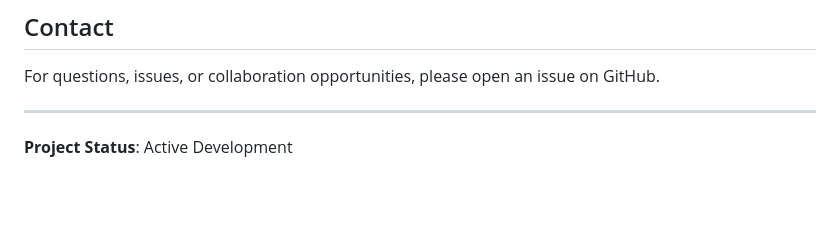
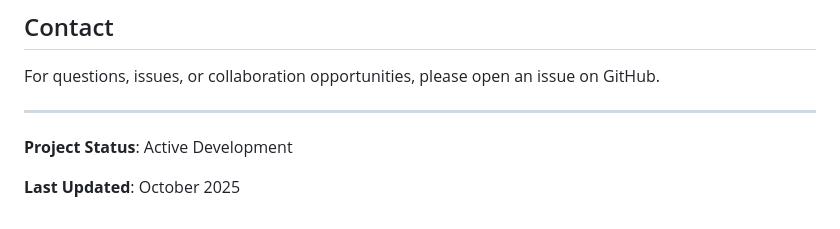
Before and after one commit to NathanVuSwinburne/Network-Intrusion, a Markdown page: README.md, the part around the change. Drawn GitHub-style; blank space fills up the shorter version.

Commit message:
Update README.md (#5)
Co-authored-by: Nathan Vu <104991276@student.swin.edu.au>

```diff
--- a/README.md
+++ b/README.md
@@ -397,3 +397,5 @@ For questions, issues, or collaboration opportunities, please open an issue on G
 ---
 
 **Project Status**: Active Development
+
+**Last Updated**: October 2025
```
